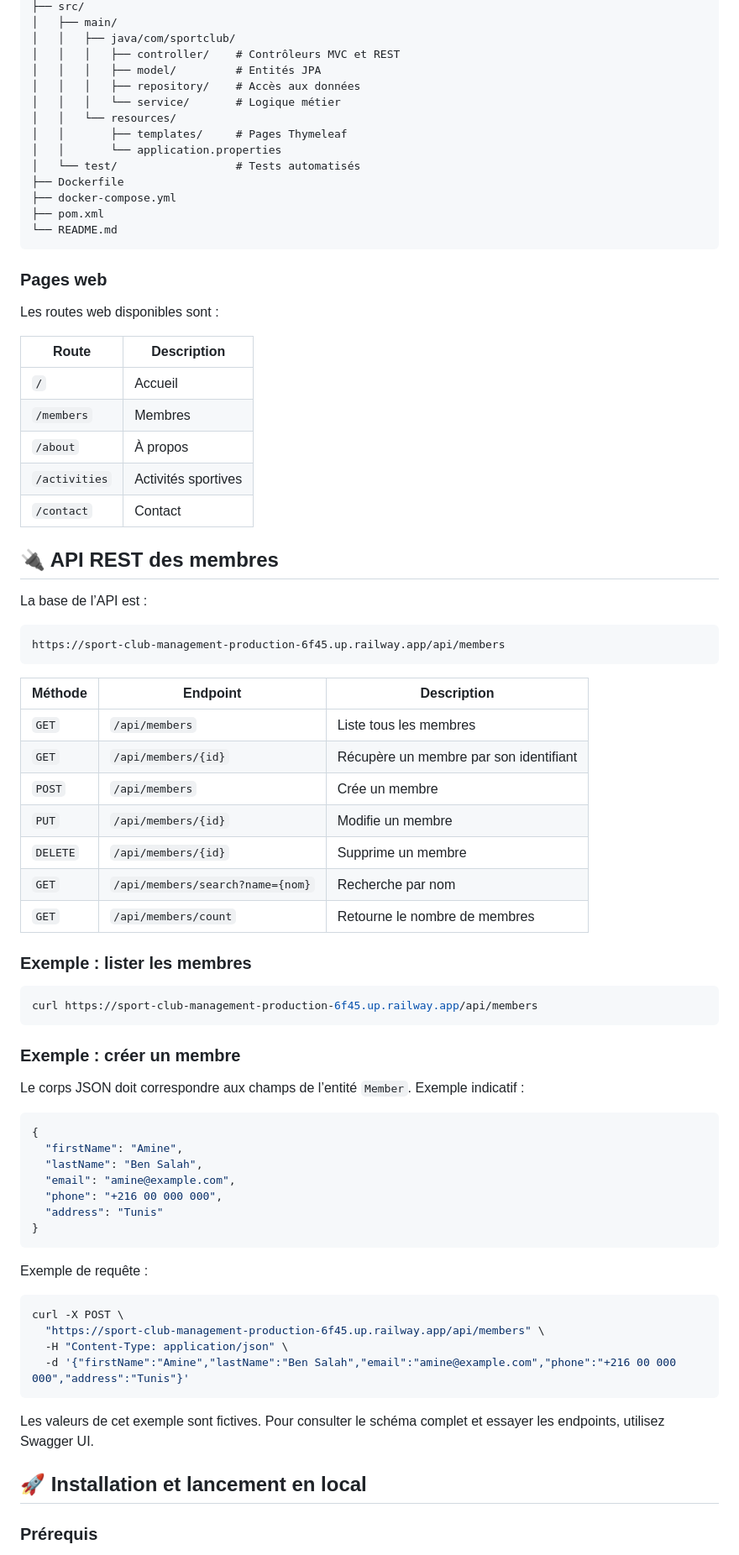
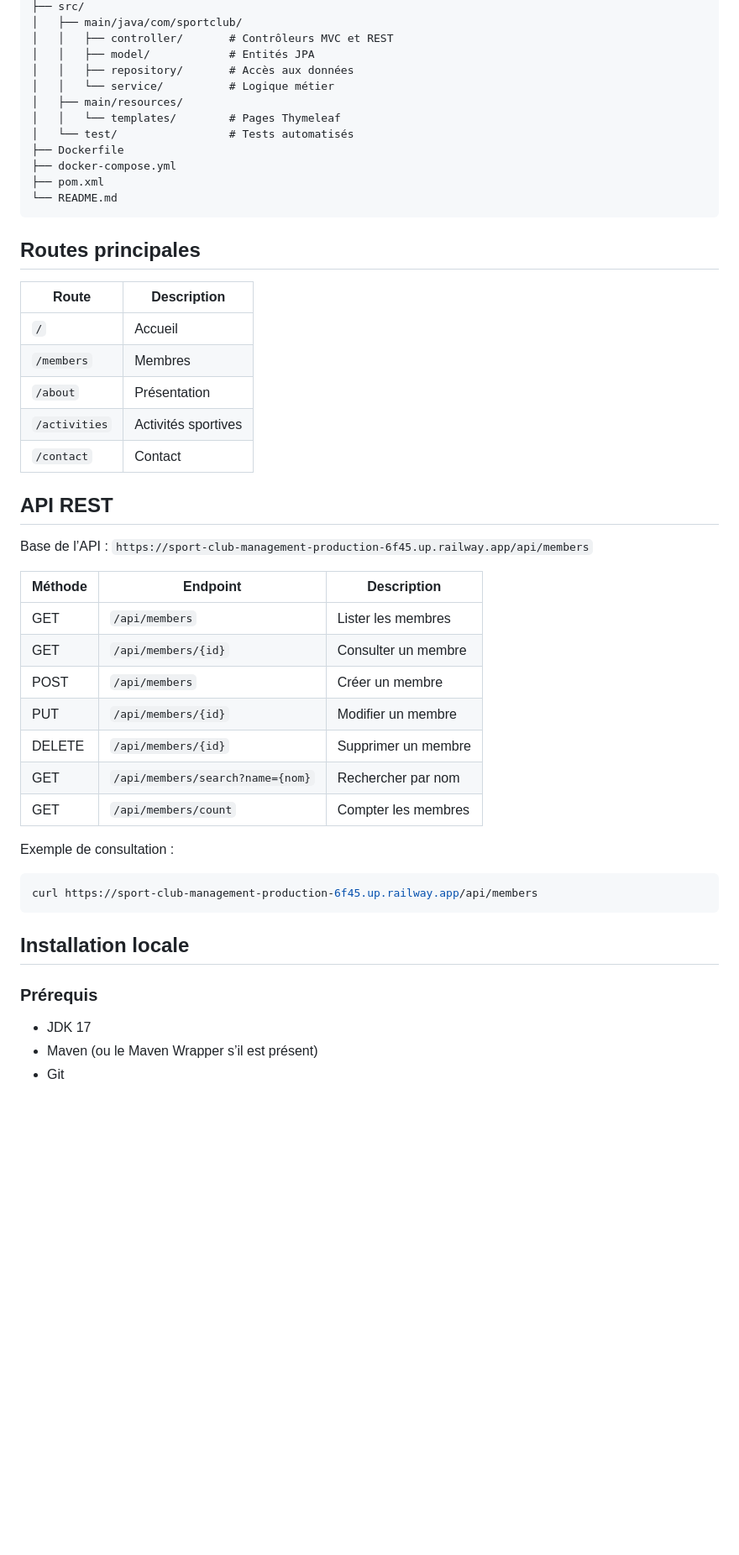
Before and after one commit to WissemAttouf/sport-club-management, a Markdown page: README.md, the part around one of its changes. Shown at 84% size. GitHub-like rendering; blank space fills up the shorter version.

````diff
--- a/README.md
+++ b/README.md
@@ -60,82 +47,52 @@ sport-club-management/
 ├── src/
-│   ├── main/
-│   │   ├── java/com/sportclub/
-│   │   │   ├── controller/    # Contrôleurs MVC et REST
-│   │   │   ├── model/         # Entités JPA
-│   │   │   ├── repository/    # Accès aux données
-│   │   │   └── service/       # Logique métier
-│   │   └── resources/
-│   │       ├── templates/     # Pages Thymeleaf
-│   │       └── application.properties
-│   └── test/                  # Tests automatisés
+│   ├── main/java/com/sportclub/
+│   │   ├── controller/       # Contrôleurs MVC et REST
+│   │   ├── model/            # Entités JPA
+│   │   ├── repository/       # Accès aux données
+│   │   └── service/          # Logique métier
+│   ├── main/resources/
+│   │   └── templates/        # Pages Thymeleaf
+│   └── test/                 # Tests automatisés
 ├── Dockerfile
 ├── docker-compose.yml
 ├── pom.xml
 └── README.md
 ```
 
-### Pages web
-
-Les routes web disponibles sont :
+## Routes principales
 
 | Route | Description |
 |---|---|
 | `/` | Accueil |
 | `/members` | Membres |
-| `/about` | À propos |
+| `/about` | Présentation |
 | `/activities` | Activités sportives |
 | `/contact` | Contact |
 
-## 🔌 API REST des membres
+## API REST
 
-La base de l’API est :
-
-```text
-https://sport-club-management-production-6f45.up.railway.app/api/members
-```
+Base de l’API : `https://sport-club-management-production-6f45.up.railway.app/api/members`
 
 | Méthode | Endpoint | Description |
 |---|---|---|
-| `GET` | `/api/members` | Liste tous les membres |
-| `GET` | `/api/members/{id}` | Récupère un membre par son identifiant |
-| `POST` | `/api/members` | Crée un membre |
-| `PUT` | `/api/members/{id}` | Modifie un membre |
-| `DELETE` | `/api/members/{id}` | Supprime un membre |
-| `GET` | `/api/members/search?name={nom}` | Recherche par nom |
-| `GET` | `/api/members/count` | Retourne le nombre de membres |
+| GET | `/api/members` | Lister les membres |
+| GET | `/api/members/{id}` | Consulter un membre |
+| POST | `/api/members` | Créer un membre |
+| PUT | `/api/members/{id}` | Modifier un membre |
+| DELETE | `/api/members/{id}` | Supprimer un membre |
+| GET | `/api/members/search?name={nom}` | Rechercher par nom |
+| GET | `/api/members/count` | Compter les membres |
 
-### Exemple : lister les membres
+Exemple de consultation :
 
 ```bash
 curl https://sport-club-management-production-6f45.up.railway.app/api/members
 ```
 
-### Exemple : créer un membre
-
-Le corps JSON doit correspondre aux champs de l’entité `Member`. Exemple indicatif :
-
-```json
-{
-  "firstName": "Amine",
-  "lastName": "Ben Salah",
-  "email": "amine@example.com",
-  "phone": "+216 00 000 000",
-  "address": "Tunis"
-}
-```
-
-Exemple de requête :
-
-```bash
-curl -X POST \
-  "https://sport-club-management-production-6f45.up.railway.app/api/members" \
-  -H "Content-Type: application/json" \
-  -d '{"firstName":"Amine","lastName":"Ben Salah","email":"amine@example.com","phone":"+216 00 000 000","address":"Tunis"}'
-```
-
-Les valeurs de cet exemple sont fictives. Pour consulter le schéma complet et essayer les endpoints, utilisez Swagger UI.
-
-## 🚀 Installation et lancement en local
+## Installation locale
 
 ### Prérequis
+- JDK 17
+- Maven (ou le Maven Wrapper s’il est présent)
+- Git
 
````
Also changed, not shown: other parts of README.md (+37 -158 lines).
